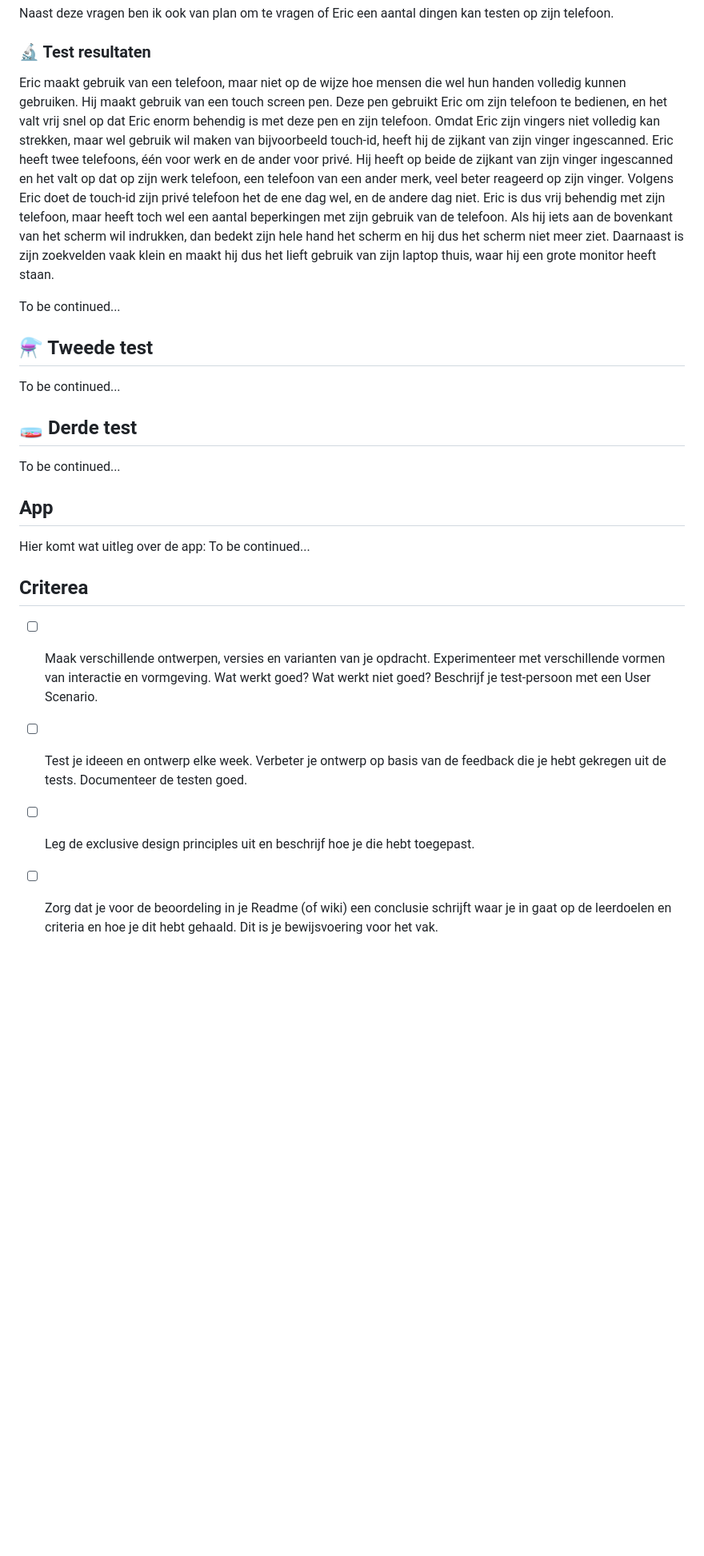
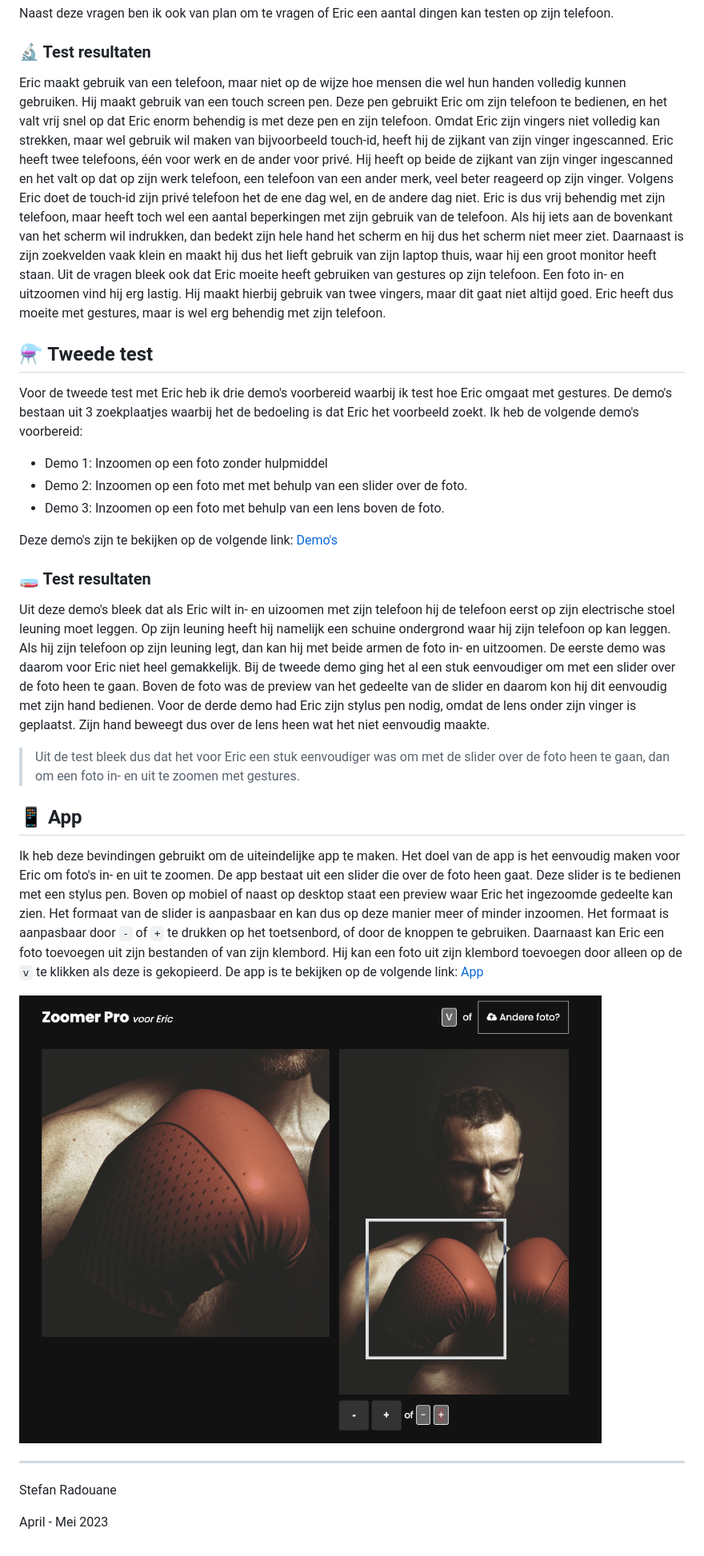
Before and after one commit to stefanradouane/ZoomerPro, a Markdown page: README.md, the part around the change printed below. Shown: that part at 80% size. GitHub-like rendering; pictures changed too: docs/app.png (added); blank space fills up the shorter version.

```diff
--- a/README.md
+++ b/README.md
@@ -71,30 +67,32 @@ Naast deze vragen ben ik ook van plan om te vragen of Eric een aantal dingen kan
 
 ### :microscope: Test resultaten
 
-Eric maakt gebruik van een telefoon, maar niet op de wijze hoe mensen die wel hun handen volledig kunnen gebruiken. Hij maakt gebruik van een touch screen pen. Deze pen gebruikt Eric om zijn telefoon te bedienen, en het valt vrij snel op dat Eric enorm behendig is met deze pen en zijn telefoon. Omdat Eric zijn vingers niet volledig kan strekken, maar wel gebruik wil maken van bijvoorbeeld touch-id, heeft hij de zijkant van zijn vinger ingescanned. Eric heeft twee telefoons, één voor werk en de ander voor privé. Hij heeft op beide de zijkant van zijn vinger ingescanned en het valt op dat op zijn werk telefoon, een telefoon van een ander merk, veel beter reageerd op zijn vinger. Volgens Eric doet de touch-id zijn privé telefoon het de ene dag wel, en de andere dag niet. Eric is dus vrij behendig met zijn telefoon, maar heeft toch wel een aantal beperkingen met zijn gebruik van de telefoon. Als hij iets aan de bovenkant van het scherm wil indrukken, dan bedekt zijn hele hand het scherm en hij dus het scherm niet meer ziet. Daarnaast is zijn zoekvelden vaak klein en maakt hij dus het lieft gebruik van zijn laptop thuis, waar hij een grote monitor heeft staan.
-
-To be continued...
+Eric maakt gebruik van een telefoon, maar niet op de wijze hoe mensen die wel hun handen volledig kunnen gebruiken. Hij maakt gebruik van een touch screen pen. Deze pen gebruikt Eric om zijn telefoon te bedienen, en het valt vrij snel op dat Eric enorm behendig is met deze pen en zijn telefoon. Omdat Eric zijn vingers niet volledig kan strekken, maar wel gebruik wil maken van bijvoorbeeld touch-id, heeft hij de zijkant van zijn vinger ingescanned. Eric heeft twee telefoons, één voor werk en de ander voor privé. Hij heeft op beide de zijkant van zijn vinger ingescanned en het valt op dat op zijn werk telefoon, een telefoon van een ander merk, veel beter reageerd op zijn vinger. Volgens Eric doet de touch-id zijn privé telefoon het de ene dag wel, en de andere dag niet. Eric is dus vrij behendig met zijn telefoon, maar heeft toch wel een aantal beperkingen met zijn gebruik van de telefoon. Als hij iets aan de bovenkant van het scherm wil indrukken, dan bedekt zijn hele hand het scherm en hij dus het scherm niet meer ziet. Daarnaast is zijn zoekvelden vaak klein en maakt hij dus het lieft gebruik van zijn laptop thuis, waar hij een groot monitor heeft staan. Uit de vragen bleek ook dat Eric moeite heeft gebruiken van gestures op zijn telefoon. Een foto in- en uitzoomen vind hij erg lastig. Hij maakt hierbij gebruik van twee vingers, maar dit gaat niet altijd goed. Eric heeft dus moeite met gestures, maar is wel erg behendig met zijn telefoon.
 
 ## :alembic: Tweede test
 
-To be continued...
+Voor de tweede test met Eric heb ik drie demo's voorbereid waarbij ik test hoe Eric omgaat met gestures. De demo's bestaan uit 3 zoekplaatjes waarbij het de bedoeling is dat Eric het voorbeeld zoekt. Ik heb de volgende demo's voorbereid:
 
-## 🧫 Derde test
+- Demo 1: Inzoomen op een foto zonder hulpmiddel
+- Demo 2: Inzoomen op een foto met met behulp van een slider over de foto.
+- Demo 3: Inzoomen op een foto met behulp van een lens boven de foto.
 
-To be continued...
+Deze demo's zijn te bekijken op de volgende link: [Demo's](https://stefanradouane.github.io/hcd-repo/demo.html)
 
-## App
+### 🧫 Test resultaten
 
-Hier komt wat uitleg over de app:
-To be continued...
+Uit deze demo's bleek dat als Eric wilt in- en uizoomen met zijn telefoon hij de telefoon eerst op zijn electrische stoel leuning moet leggen. Op zijn leuning heeft hij namelijk een schuine ondergrond waar hij zijn telefoon op kan leggen. Als hij zijn telefoon op zijn leuning legt, dan kan hij met beide armen de foto in- en uitzoomen. De eerste demo was daarom voor Eric niet heel gemakkelijk. Bij de tweede demo ging het al een stuk eenvoudiger om met een slider over de foto heen te gaan. Boven de foto was de preview van het gedeelte van de slider en daarom kon hij dit eenvoudig met zijn hand bedienen. Voor de derde demo had Eric zijn stylus pen nodig, omdat de lens onder zijn vinger is geplaatst. Zijn hand beweegt dus over de lens heen wat het niet eenvoudig maakte.
 
-## Criterea
+> Uit de test bleek dus dat het voor Eric een stuk eenvoudiger was om met de slider over de foto heen te gaan, dan om een foto in- en uit te zoomen met gestures.
 
-- [ ] Maak verschillende ontwerpen, versies en varianten van je opdracht. Experimenteer met verschillende vormen van interactie en vormgeving. Wat werkt goed? Wat werkt niet goed?
-      Beschrijf je test-persoon met een User Scenario.
+## :iphone: App
 
-- [ ] Test je ideeen en ontwerp elke week. Verbeter je ontwerp op basis van de feedback die je hebt gekregen uit de tests. Documenteer de testen goed.
+Ik heb deze bevindingen gebruikt om de uiteindelijke app te maken. Het doel van de app is het eenvoudig maken voor Eric om foto's in- en uit te zoomen. De app bestaat uit een slider die over de foto heen gaat. Deze slider is te bedienen met een stylus pen. Boven op mobiel of naast op desktop staat een preview waar Eric het ingezoomde gedeelte kan zien. Het formaat van de slider is aanpasbaar en kan dus op deze manier meer of minder inzoomen. Het formaat is aanpasbaar door `-` of `+` te drukken op het toetsenbord, of door de knoppen te gebruiken. Daarnaast kan Eric een foto toevoegen uit zijn bestanden of van zijn klembord. Hij kan een foto uit zijn klembord toevoegen door alleen op de `v` te klikken als deze is gekopieerd. De app is te bekijken op de volgende link: [App](https://stefanradouane.github.io/hcd-repo/)
 
-- [ ] Leg de exclusive design principles uit en beschrijf hoe je die hebt toegepast.
+<img src="docs/app.png">
 
-- [ ] Zorg dat je voor de beoordeling in je Readme (of wiki) een conclusie schrijft waar je in gaat op de leerdoelen en criteria en hoe je dit hebt gehaald. Dit is je bewijsvoering voor het vak.
+---
+
+Stefan Radouane
+
+April - Mei 2023
```
Also changed, not shown: other parts of README.md (+14 -18 lines), 1 other file.
